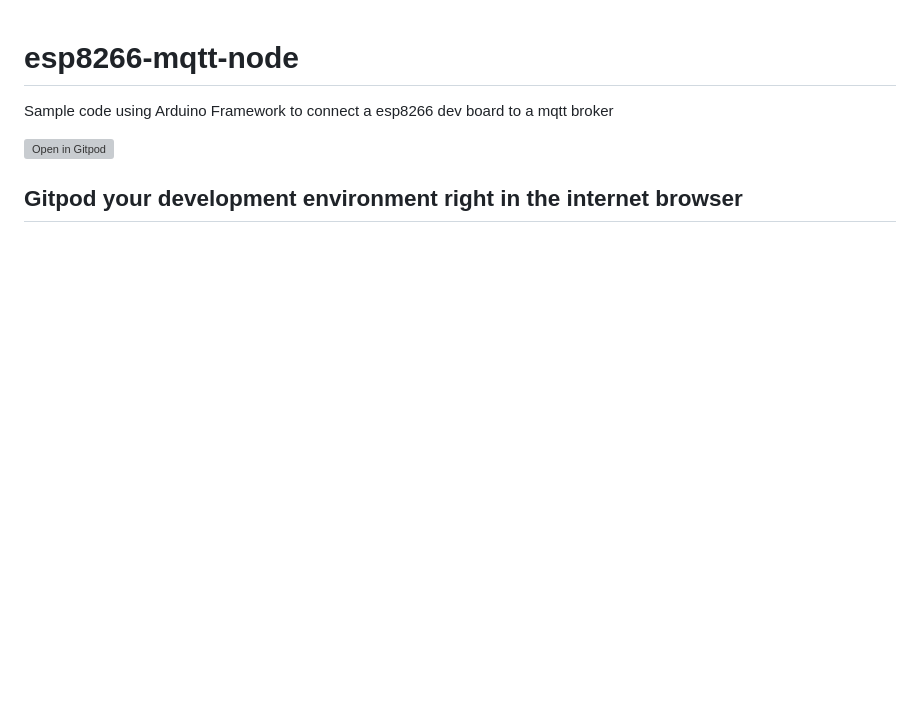
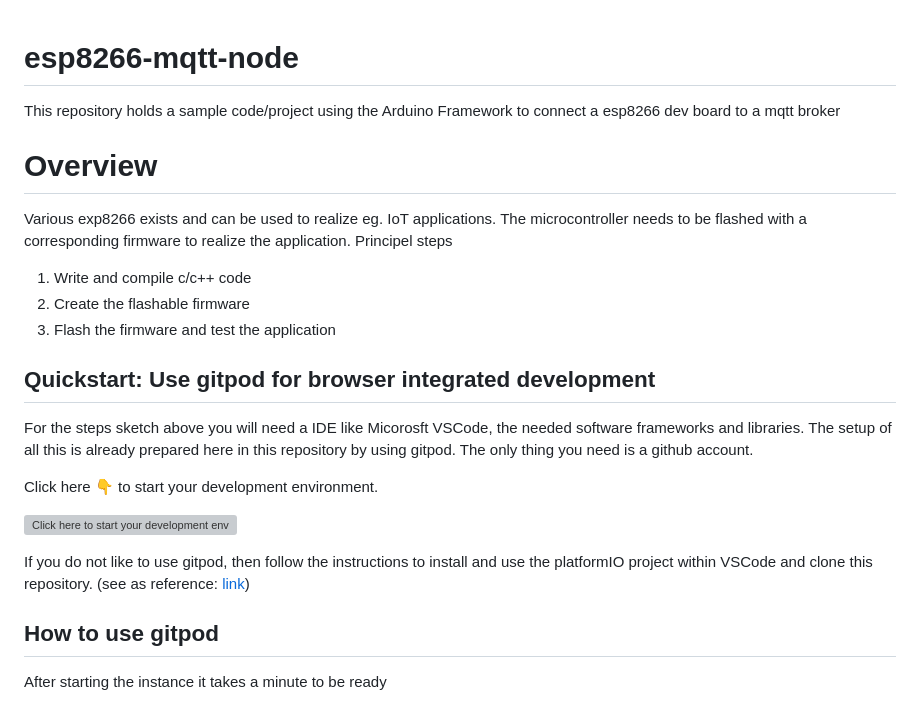
Before and after one commit to aschiffler/esp8266-mqtt-node, a Markdown page: README.md, the part around the change printed below. GitHub-like rendering; blank space fills up the shorter version; grey boxes are pictures that could not be loaded.

```diff
--- a/README.md
+++ b/README.md
@@ -1,7 +1,24 @@
 # esp8266-mqtt-node
-Sample code using Arduino Framework to connect a esp8266 dev board to a mqtt broker
+This repository holds a sample code/project using the Arduino Framework to connect a esp8266 dev board to a mqtt broker
 
-[![Open in Gitpod](https://gitpod.io/button/open-in-gitpod.svg)](https://gitpod.io/#https://github.com/aschiffler/esp8266-mqtt-node)
+# Overview
+Various exp8266 exists and can be used to realize eg. IoT applications. The microcontroller needs to be flashed with a corresponding firmware to realize the application.
+Principel steps
+1. Write and compile c/c++ code
+2. Create the flashable firmware
+3. Flash the firmware and test the application
 
-## Gitpod your development environment right in the internet browser
+## Quickstart: Use gitpod for browser integrated development
+For the steps sketch above you will need a IDE like Micorosft VSCode, the needed software frameworks and libraries.
+The setup of all this is already prepared here in this repository by using gitpod. The only thing you need is a github account.
+
+Click here 👇 to start your development environment.
+
+[![Click here to start your development environment](https://gitpod.io/button/open-in-gitpod.svg)](https://gitpod.io/#https://github.com/aschiffler/esp8266-mqtt-node)
+
+If you do not like to use gitpod, then follow the instructions to install and use the platformIO project within VSCode and clone this repository. (see as reference: [link](https://randomnerdtutorials.com/vs-code-platformio-ide-esp32-esp8266-arduino/))
+
+## How to use gitpod
+After starting the instance it takes a minute to be ready
+
 ![](doc/gitpod_pulling_image.png)
```
Also changed, not shown: other parts of README.md (+17 -0 lines), doc/flash_tool.png (added), doc/gitpod_overview.png (added).
